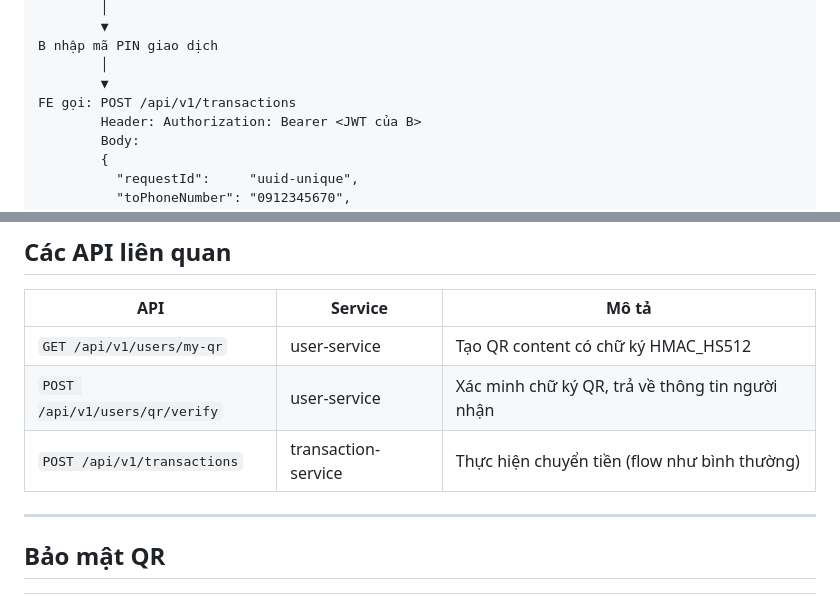
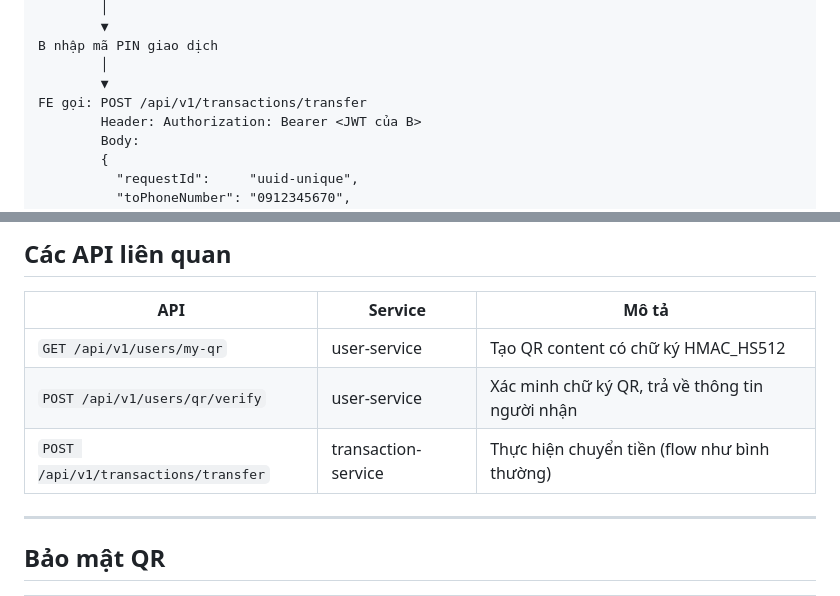
Before and after one commit to Tienld-04/school-wallet, a Markdown page: docs/qr_code_transfer_workflow.md, 2 parts joined by grey strips. Rendered like a GitHub page.

Commit message:
update work flow

```diff
--- a/docs/qr_code_transfer_workflow.md
+++ b/docs/qr_code_transfer_workflow.md
@@ -81,7 +81,7 @@ Người gửi B nhập:
 B nhập mã PIN giao dịch
         │
         ▼
-FE gọi: POST /api/v1/transactions
+FE gọi: POST /api/v1/transactions/transfer
         Header: Authorization: Bearer <JWT của B>
         Body:
         {
@@ -110,7 +110,7 @@ FE hiển thị màn hình kết quả giao dịch
 |-----|---------|-------|
 | `GET /api/v1/users/my-qr` | user-service | Tạo QR content có chữ ký HMAC_HS512 |
 | `POST /api/v1/users/qr/verify` | user-service | Xác minh chữ ký QR, trả về thông tin người nhận |
-| `POST /api/v1/transactions` | transaction-service | Thực hiện chuyển tiền (flow như bình thường) |
+| `POST /api/v1/transactions/transfer` | transaction-service | Thực hiện chuyển tiền (flow như bình thường) |
 
 ---
 
```
Also changed, not shown: docs/qr_code_payment_workflow.md (+7 -4 lines), docs/transfer_workflow.md (+1 -1 lines).
